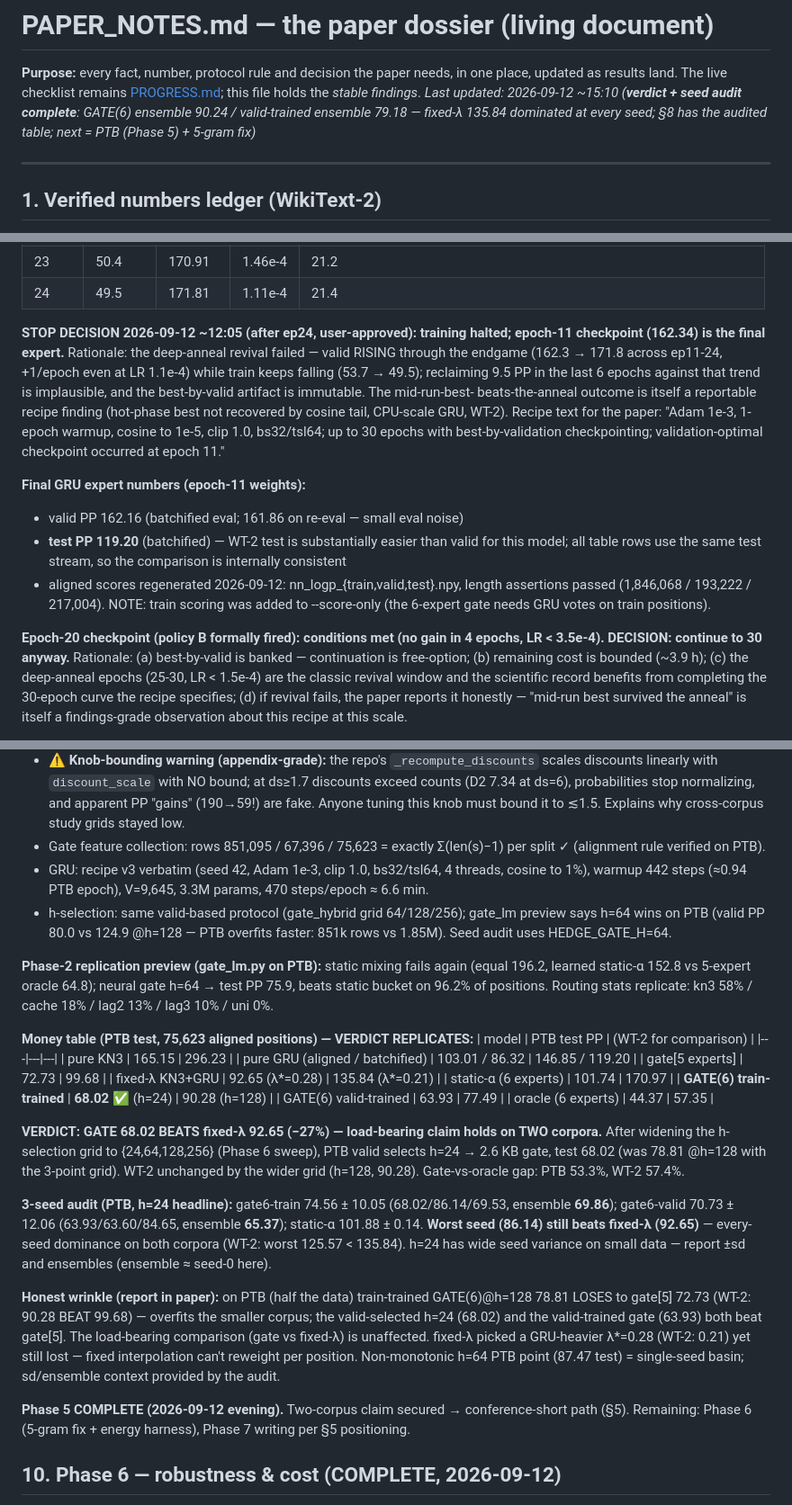
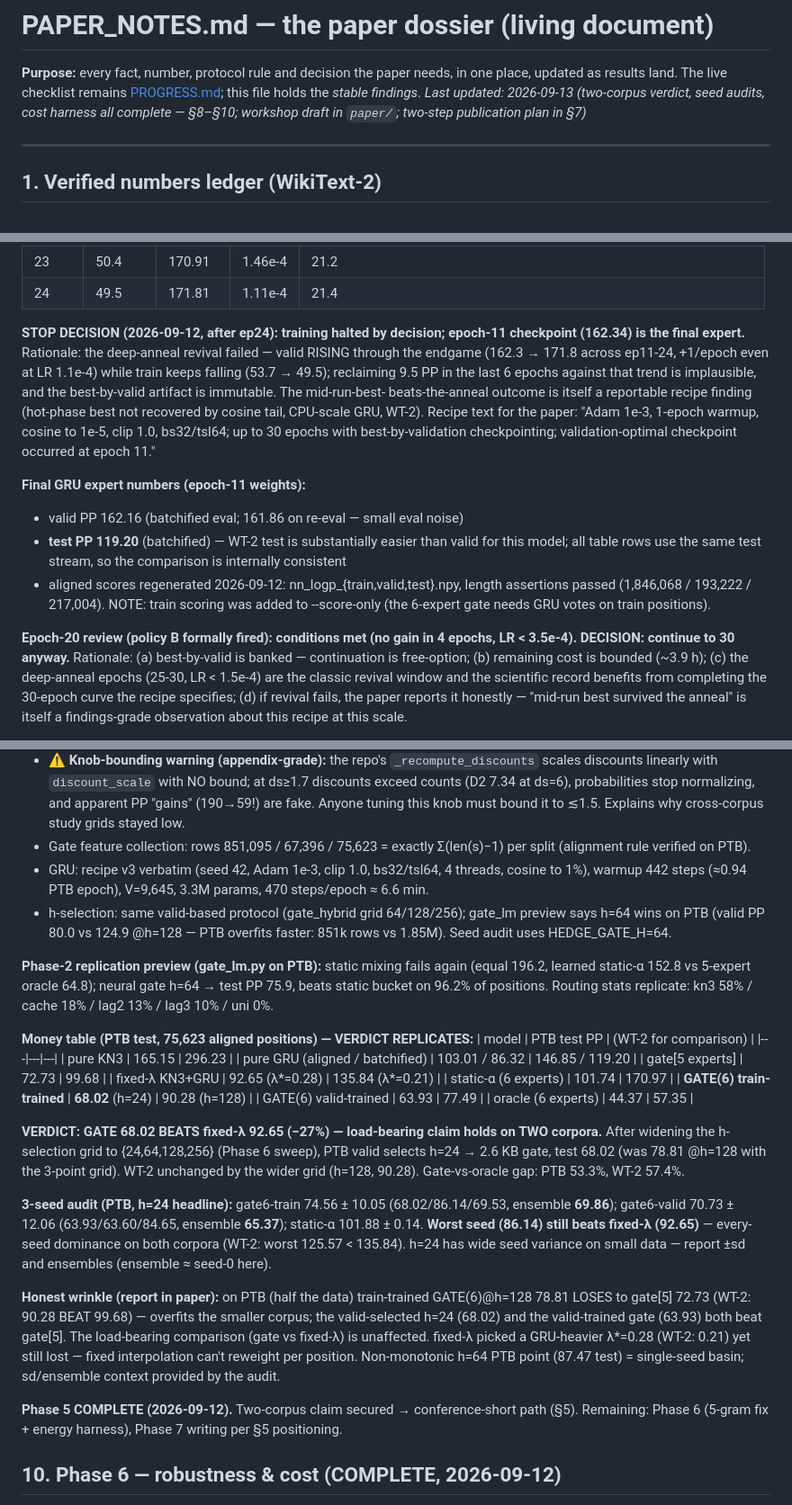
Before and after one commit to chihebnabil/hedge, a Markdown page: PAPER_NOTES.md, 3 parts joined by grey strips. Shown at 90% size. Drawn GitHub-style.

```diff
--- a/PAPER_NOTES.md
+++ b/PAPER_NOTES.md
@@ -3,9 +3,9 @@
 **Purpose:** every fact, number, protocol rule and decision the paper needs,
 in one place, updated as results land. The live checklist remains
 [PROGRESS.md](PROGRESS.md); this file holds the *stable findings*.
-_Last updated: 2026-09-12 ~15:10 (**verdict + seed audit complete**: GATE(6)
-ensemble 90.24 / valid-trained ensemble 79.18 — fixed-λ 135.84 dominated at
-every seed; §8 has the audited table; next = PTB (Phase 5) + 5-gram fix)_
+_Last updated: 2026-09-13 (two-corpus verdict, seed audits, cost harness all
+complete — §8–§10; workshop draft in `paper/`; two-step publication plan in
+§7)_
 
 ---
 
@@ -110,8 +110,8 @@ V = 28,715 (trigram w2i + eos), 8.2M params.
 | 23 | 50.4 | 170.91 | 1.46e-4 | 21.2 |
 | 24 | 49.5 | 171.81 | 1.11e-4 | 21.4 |
 
-**STOP DECISION 2026-09-12 ~12:05 (after ep24, user-approved): training
-halted; epoch-11 checkpoint (162.34) is the final expert.** Rationale: the
+**STOP DECISION (2026-09-12, after ep24): training halted by decision;
+epoch-11 checkpoint (162.34) is the final expert.** Rationale: the
 deep-anneal revival failed — valid RISING through the endgame (162.3 → 171.8
 across ep11-24, +1/epoch even at LR 1.1e-4) while train keeps falling
 (53.7 → 49.5); reclaiming 9.5 PP in the last 6 epochs against that trend is
@@ -132,7 +132,7 @@ validation-optimal checkpoint occurred at epoch 11."
   scoring was added to --score-only (the 6-expert gate needs GRU votes on
   train positions).
 
-**Epoch-20 checkpoint (policy B formally fired): conditions met (no gain in
+**Epoch-20 review (policy B formally fired): conditions met (no gain in
 4 epochs, LR < 3.5e-4). DECISION: continue to 30 anyway.** Rationale: (a)
 best-by-valid is banked — continuation is free-option; (b) remaining cost is
 bounded (~3.9 h); (c) the deep-anneal epochs (25-30, LR < 1.5e-4) are the
@@ -355,7 +353,7 @@ limitations.
   fake. Anyone tuning this knob must bound it to ≲1.5. Explains why
   cross-corpus study grids stayed low.
 - Gate feature collection: rows 851,095 / 67,396 / 75,623 = exactly
-  Σ(len(s)−1) per split ✓ (alignment rule verified on PTB).
+  Σ(len(s)−1) per split (alignment rule verified on PTB).
 - GRU: recipe v3 verbatim (seed 42, Adam 1e-3, clip 1.0, bs32/tsl64,
   4 threads, cosine to 1%), warmup 442 steps (≈0.94 PTB epoch), V=9,645,
   3.3M params, 470 steps/epoch ≈ 6.6 min.
@@ -377,7 +375,7 @@ lag3 10% / uni 0%.
 | gate[5 experts] | 72.73 | 99.68 |
 | fixed-λ KN3+GRU | 92.65 (λ*=0.28) | 135.84 (λ*=0.21) |
 | static-α (6 experts) | 101.74 | 170.97 |
-| **GATE(6) train-trained** | **68.02** ✅ (h=24) | 90.28 (h=128) |
+| **GATE(6) train-trained** | **68.02** (h=24) | 90.28 (h=128) |
 | GATE(6) valid-trained | 63.93 | 77.49 |
 | oracle (6 experts) | 44.37 | 57.35 |
 
@@ -403,7 +401,7 @@ valid-trained gate (63.93) both beat gate[5]. The load-bearing comparison
 position. Non-monotonic h=64 PTB point (87.47 test) = single-seed basin;
 sd/ensemble context provided by the audit.
 
-**Phase 5 COMPLETE (2026-09-12 evening).** Two-corpus claim secured →
+**Phase 5 COMPLETE (2026-09-12).** Two-corpus claim secured →
 conference-short path (§5). Remaining: Phase 6 (5-gram fix + energy
 harness), Phase 7 writing per §5 positioning.
 
```
Also changed, not shown: other parts of PAPER_NOTES.md (+27 -29 lines), PROGRESS.md (+10 -9 lines).
